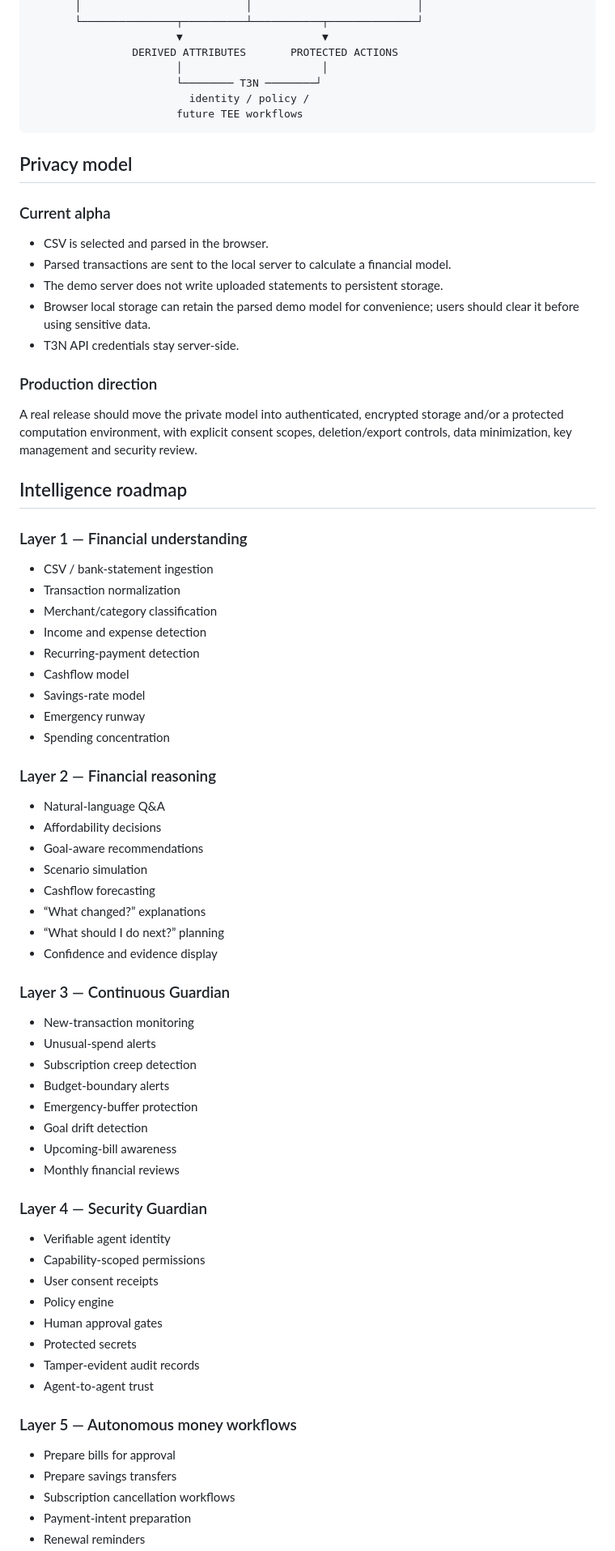
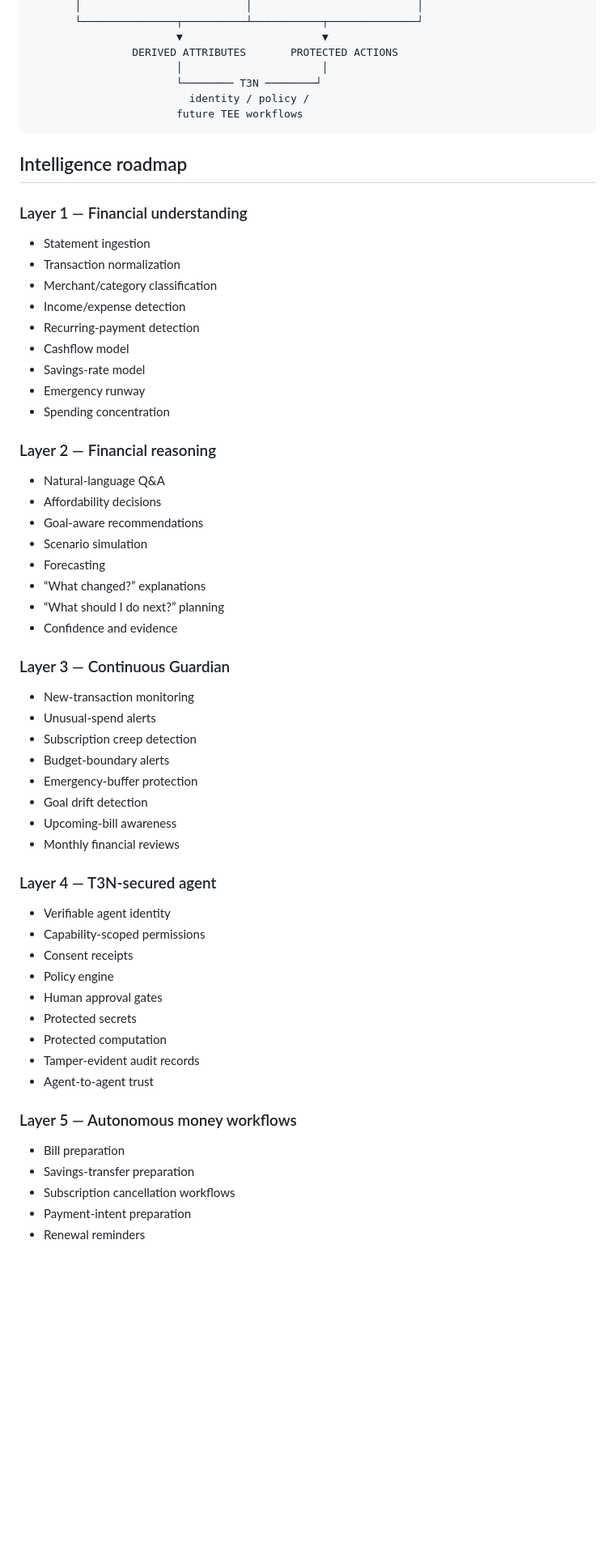
Before and after one commit to tanws01/AI-Money-Guardian, a Markdown page: README.md, the part around one of its changes. Shown at 81% size. Drawn GitHub-style; blank space fills up the shorter version.

````diff
--- a/README.md
+++ b/README.md
@@ -52,27 +86,13 @@ Guardian separates the **private financial model** from the **decision layer**.
                        future TEE workflows
 ```
 
-## Privacy model
-
-### Current alpha
-
-- CSV is selected and parsed in the browser.
-- Parsed transactions are sent to the local server to calculate a financial model.
-- The demo server does not write uploaded statements to persistent storage.
-- Browser local storage can retain the parsed demo model for convenience; users should clear it before using sensitive data.
-- T3N API credentials stay server-side.
-
-### Production direction
-
-A real release should move the private model into authenticated, encrypted storage and/or a protected computation environment, with explicit consent scopes, deletion/export controls, data minimization, key management and security review.
-
 ## Intelligence roadmap
 
 ### Layer 1 — Financial understanding
-- CSV / bank-statement ingestion
+- Statement ingestion
 - Transaction normalization
 - Merchant/category classification
-- Income and expense detection
+- Income/expense detection
 - Recurring-payment detection
 - Cashflow model
 - Savings-rate model
@@ -84,10 +104,10 @@ A real release should move the private model into authenticated, encrypted stora
 - Affordability decisions
 - Goal-aware recommendations
 - Scenario simulation
-- Cashflow forecasting
+- Forecasting
 - “What changed?” explanations
 - “What should I do next?” planning
-- Confidence and evidence display
+- Confidence and evidence
 
 ### Layer 3 — Continuous Guardian
 - New-transaction monitoring
@@ -99,19 +119,20 @@ A real release should move the private model into authenticated, encrypted stora
 - Upcoming-bill awareness
 - Monthly financial reviews
 
-### Layer 4 — Security Guardian
+### Layer 4 — T3N-secured agent
 - Verifiable agent identity
 - Capability-scoped permissions
-- User consent receipts
+- Consent receipts
 - Policy engine
 - Human approval gates
 - Protected secrets
+- Protected computation
 - Tamper-evident audit records
 - Agent-to-agent trust
 
 ### Layer 5 — Autonomous money workflows
-- Prepare bills for approval
-- Prepare savings transfers
+- Bill preparation
+- Savings-transfer preparation
 - Subscription cancellation workflows
 - Payment-intent preparation
 - Renewal reminders
````
Also changed, not shown: other parts of README.md (+68 -47 lines).
